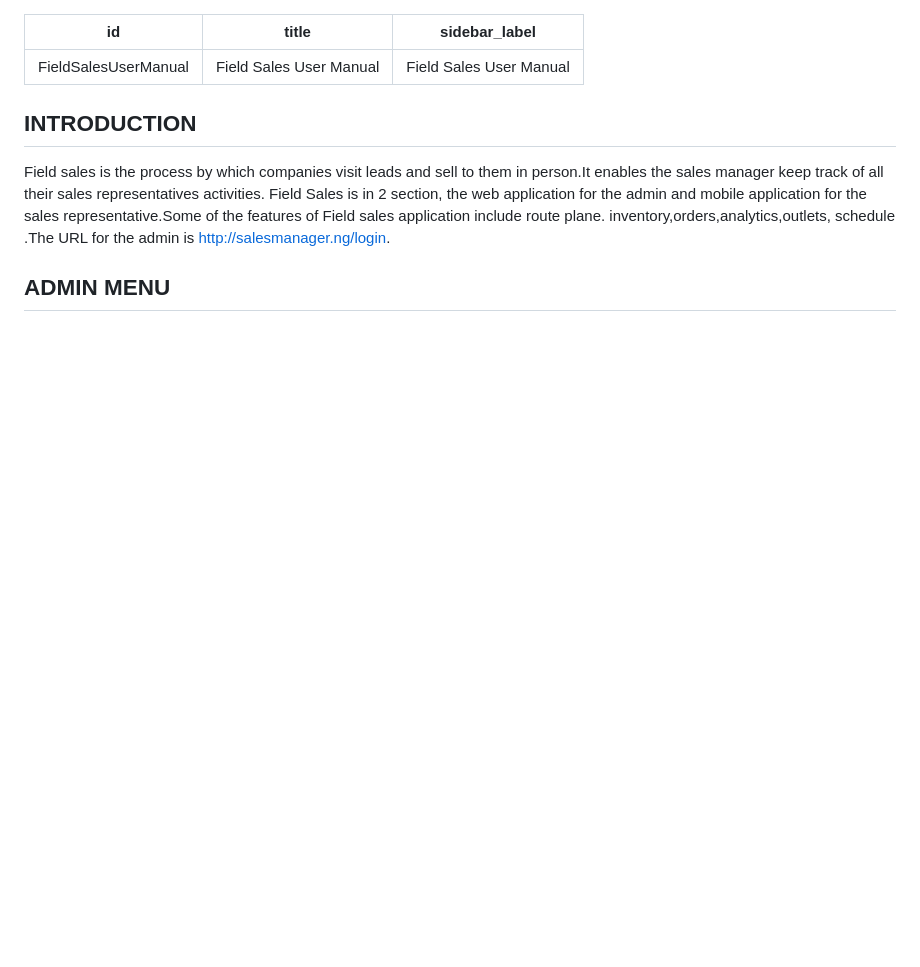
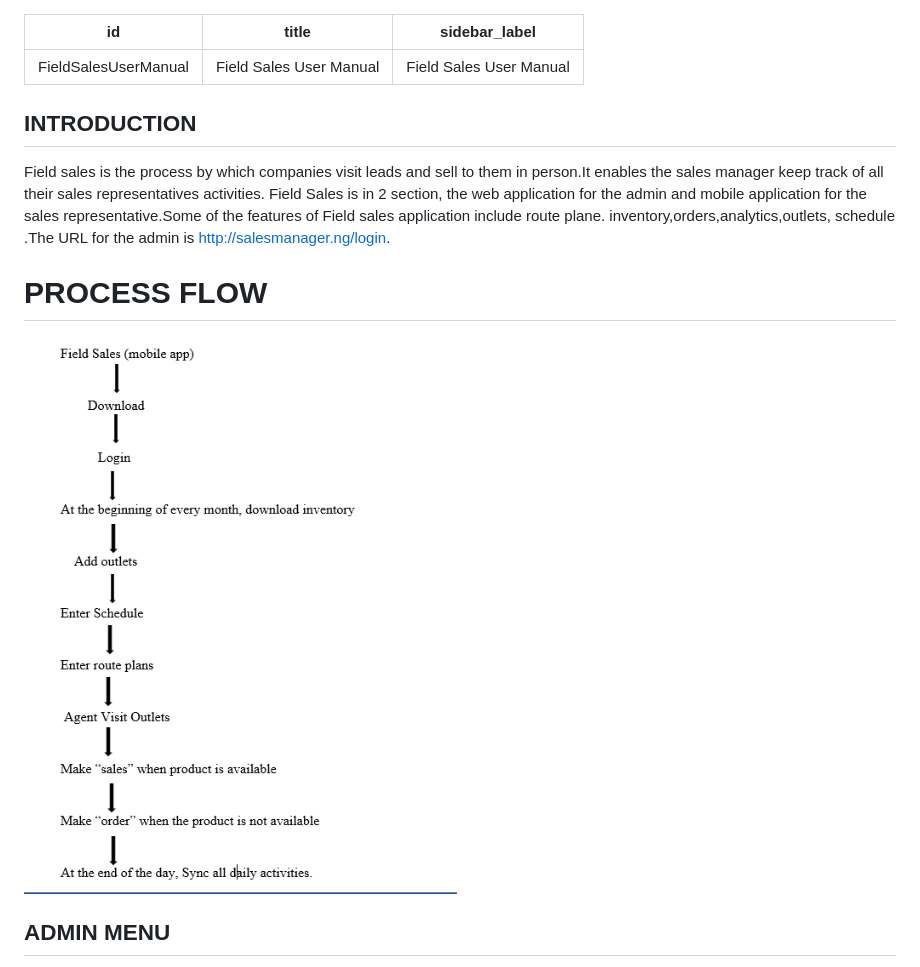
Before and after one commit to moyinoluwa/documentation, a Markdown page: docs/FieldSalesUserManual.md, the part around the change printed below. Rendered like a GitHub page; pictures changed too: docs/assets/FieldSales/process_flow.PNG (added); blank space fills up the shorter version.

```diff
--- a/docs/FieldSalesUserManual.md
+++ b/docs/FieldSalesUserManual.md
@@ -8,5 +8,9 @@ sidebar_label:  Field Sales User Manual
 
  Field sales is the process by which companies visit leads and sell to them in person.It enables the sales manager keep track of all their sales representatives activities. Field Sales is in 2 section, the web application for the admin and mobile application for the sales representative.Some of the features of Field sales application include route plane. inventory,orders,analytics,outlets, schedule .The URL for the admin is http://salesmanager.ng/login.
 
+ # PROCESS FLOW
+
+ ![alt-text](assets/FieldSales/process_flow.PNG)
+
 ## ADMIN MENU
 
```
Also changed, not shown: other parts of docs/FieldSalesUserManual.md (+4 -4 lines), docs/SmoothRideUserManual.md (+10 -1 lines), docs/assets/smoothride/process_flow.PNG (added), docs/assets/smoothride/process_flow1.PNG (added), 2 other files.
